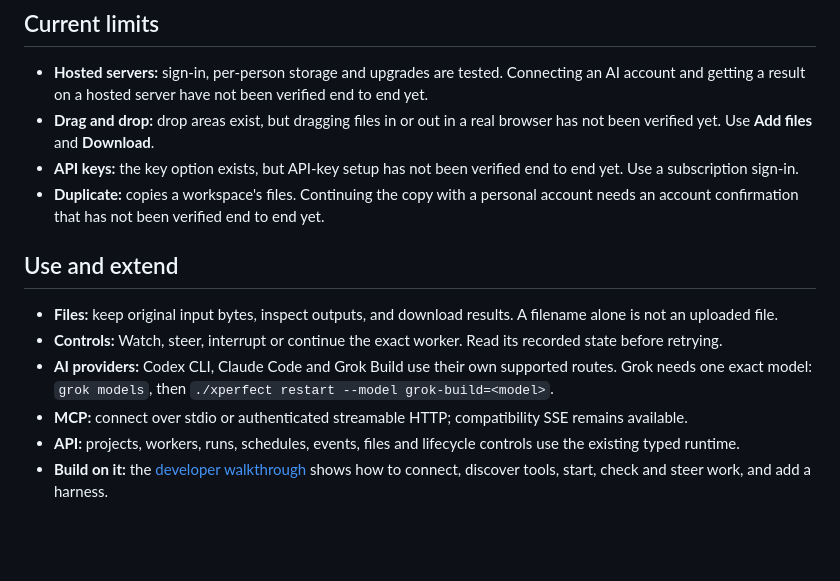
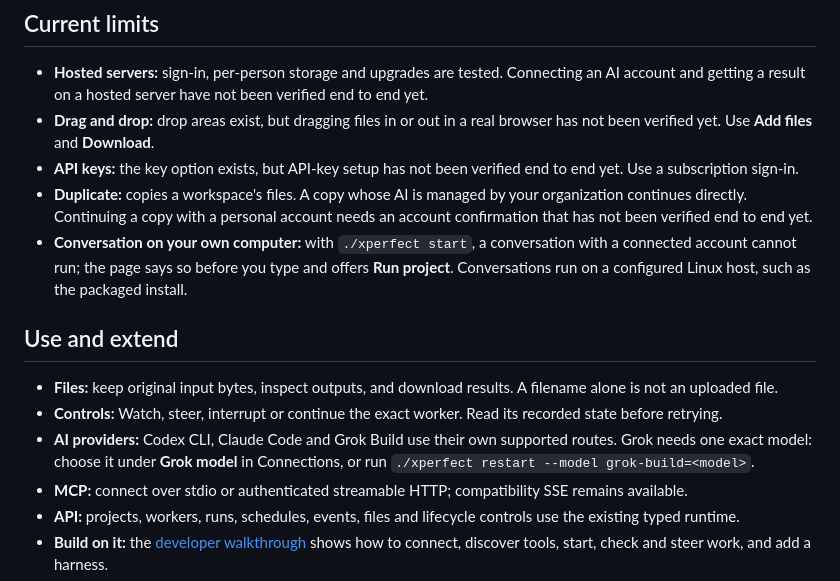
Before and after one commit to xPerfectAI/xPerfect, a Markdown page: README.md, the part around the change. Drawn GitHub-style; blank space fills up the shorter version.

```diff
--- a/README.md
+++ b/README.md
@@ -80,14 +80,18 @@ results needed for their requests; local storage does not mean local-only AI pro
   verified yet. Use **Add files** and **Download**.
 - **API keys:** the key option exists, but API-key setup has not been verified end to end yet. Use
   a subscription sign-in.
-- **Duplicate:** copies a workspace's files. Continuing the copy with a personal account needs an
-  account confirmation that has not been verified end to end yet.
+- **Duplicate:** copies a workspace's files. A copy whose AI is managed by your organization
+  continues directly. Continuing a copy with a personal account needs an account confirmation that
+  has not been verified end to end yet.
+- **Conversation on your own computer:** with `./xperfect start`, a conversation with a connected
+  account cannot run; the page says so before you type and offers **Run project**. Conversations run
+  on a configured Linux host, such as the packaged install.
 
 ## Use and extend
 
 - **Files:** keep original input bytes, inspect outputs, and download results. A filename alone is not an uploaded file.
 - **Controls:** Watch, steer, interrupt or continue the exact worker. Read its recorded state before retrying.
-- **AI providers:** Codex CLI, Claude Code and Grok Build use their own supported routes. Grok needs one exact model: `grok models`, then `./xperfect restart --model grok-build=<model>`.
+- **AI providers:** Codex CLI, Claude Code and Grok Build use their own supported routes. Grok needs one exact model: choose it under **Grok model** in Connections, or run `./xperfect restart --model grok-build=<model>`.
 - **MCP:** connect over stdio or authenticated streamable HTTP; compatibility SSE remains available.
 - **API:** projects, workers, runs, schedules, events, files and lifecycle controls use the existing typed runtime.
 - **Build on it:** the [developer walkthrough](docs/developer.md) shows how to connect, discover tools, start, check and steer work, and add a harness.
```
Also changed, not shown: docs/host-setup.md (+4 -4 lines), docs/quickstart.md (+14 -8 lines).
